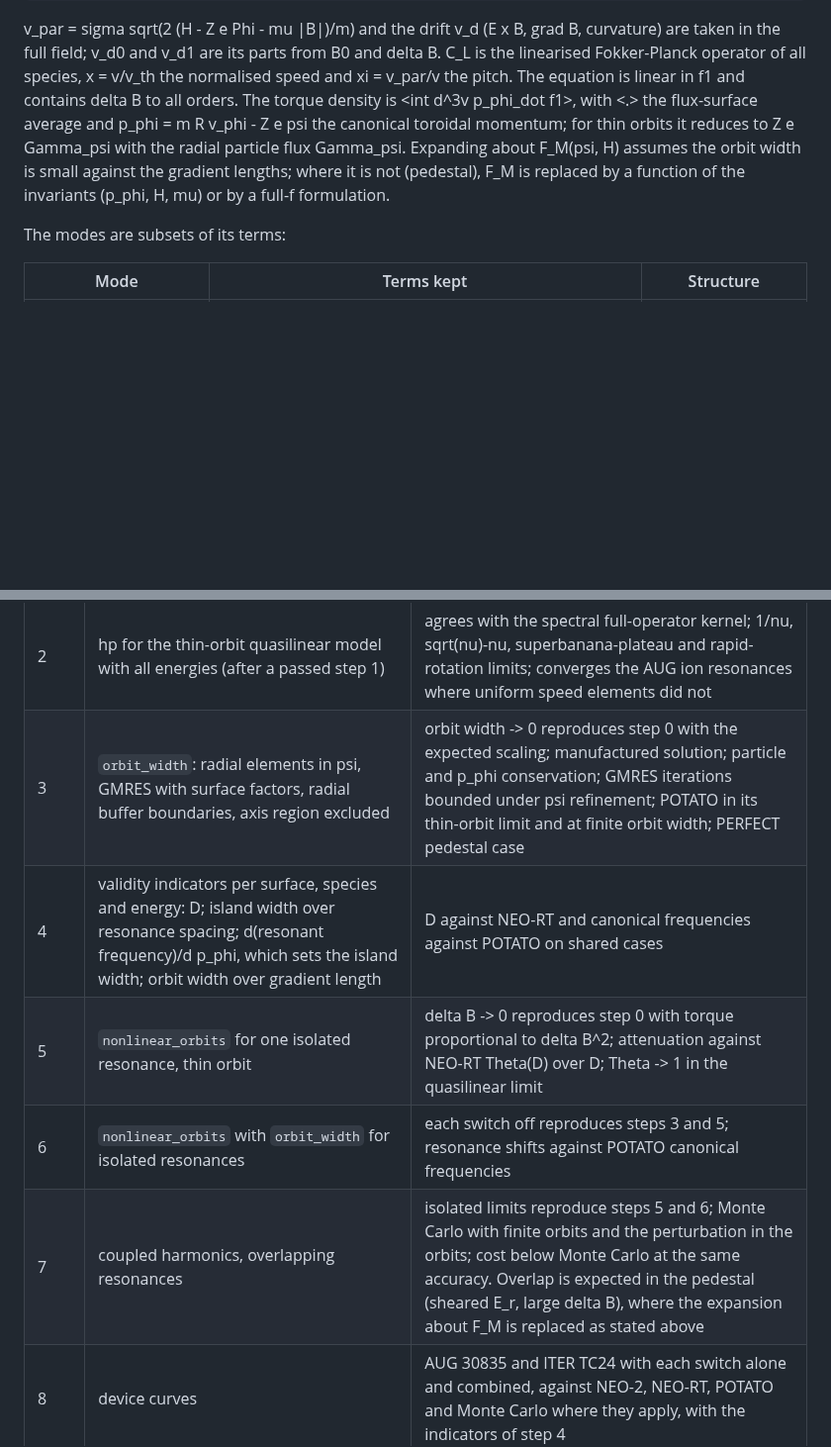
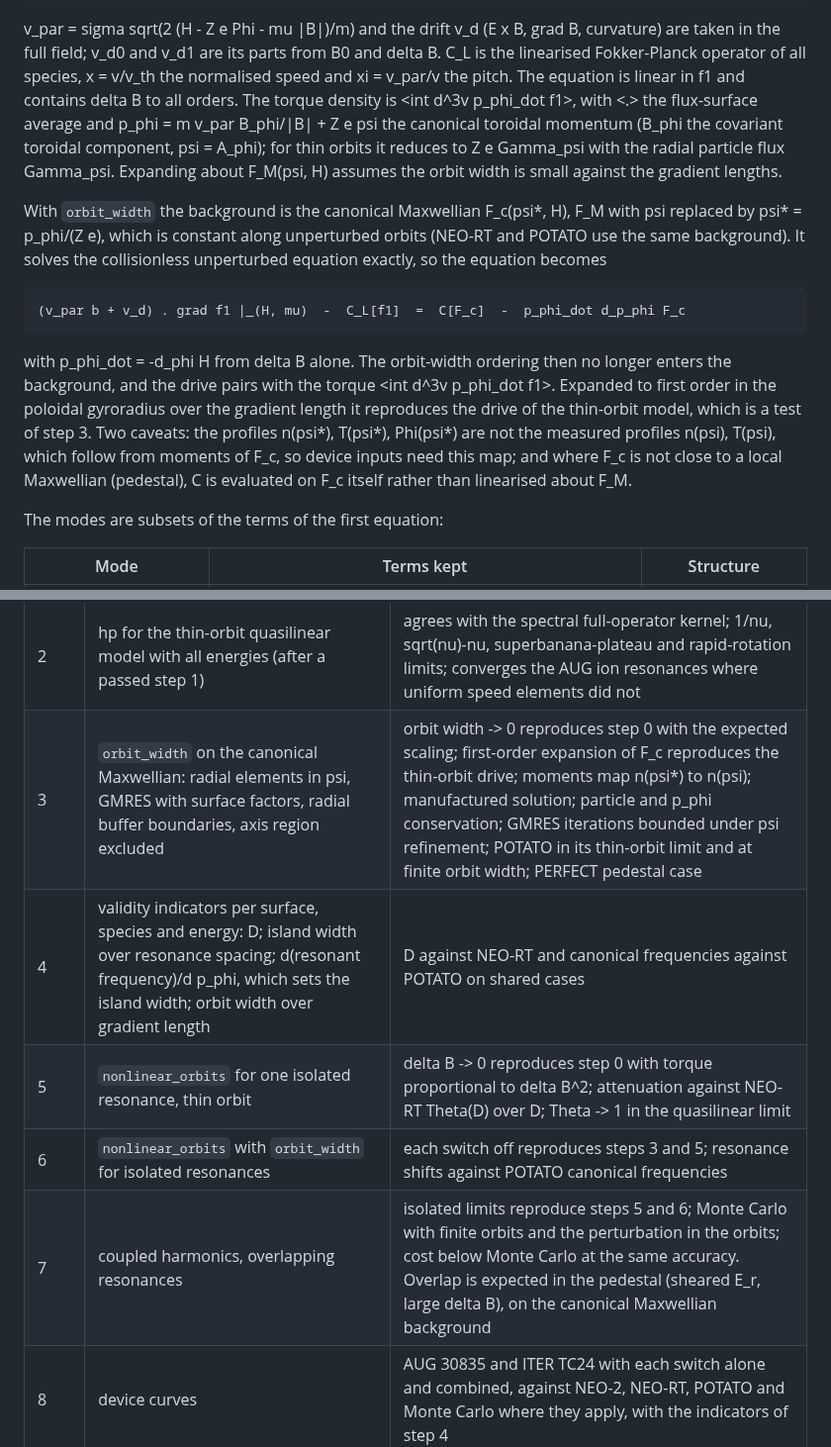
Before and after one commit to itpplasma/kin6d, a Markdown page: docs/drift-kinetics-extensions.md, 2 parts joined by grey strips. Shown at 99% size. GitHub-like rendering; blank space fills up the shorter version.

Commit message:
Use the canonical Maxwellian as the background of the orbit-width mode

```diff
--- a/docs/drift-kinetics-extensions.md
+++ b/docs/drift-kinetics-extensions.md
@@ -21,13 +21,26 @@ v_par = sigma sqrt(2 (H - Z e Phi - mu |B|)/m) and the drift v_d (E x B, grad B,
 taken in the full field; v_d0 and v_d1 are its parts from B0 and delta B. C_L is the linearised
 Fokker-Planck operator of all species, x = v/v_th the normalised speed and xi = v_par/v the pitch.
 The equation is linear in f1 and contains delta B to all orders. The torque density is
-<int d^3v p_phi_dot f1>, with <.> the flux-surface average and p_phi = m R v_phi - Z e psi the
-canonical toroidal momentum; for thin orbits it reduces to Z e Gamma_psi with the radial particle
+<int d^3v p_phi_dot f1>, with <.> the flux-surface average and p_phi = m v_par B_phi/|B| + Z e psi the
+canonical toroidal momentum (B_phi the covariant toroidal component, psi = A_phi); for thin orbits it reduces to Z e Gamma_psi with the radial particle
 flux Gamma_psi. Expanding about F_M(psi, H) assumes the orbit width is small against the gradient
-lengths; where it is not (pedestal), F_M is replaced by a function of the invariants
-(p_phi, H, mu) or by a full-f formulation.
+lengths.
 
-The modes are subsets of its terms:
+With `orbit_width` the background is the canonical Maxwellian F_c(psi*, H), F_M with psi
+replaced by psi* = p_phi/(Z e), which is constant along unperturbed orbits (NEO-RT and POTATO use the same background). It solves the collisionless
+unperturbed equation exactly, so the equation becomes
+
+    (v_par b + v_d) . grad f1 |_(H, mu)  -  C_L[f1]  =  C[F_c]  -  p_phi_dot d_p_phi F_c
+
+with p_phi_dot = -d_phi H from delta B alone. The orbit-width ordering then no longer enters the
+background, and the drive pairs with the torque <int d^3v p_phi_dot f1>. Expanded to first order in
+the poloidal gyroradius over the gradient length it reproduces the drive of the thin-orbit
+model, which is a test of step 3. Two caveats: the profiles n(psi*), T(psi*), Phi(psi*) are not the
+measured profiles n(psi), T(psi), which follow from moments of F_c, so device inputs need this map;
+and where F_c is not close to a local Maxwellian (pedestal), C is evaluated on F_c itself rather
+than linearised about F_M.
+
+The modes are subsets of the terms of the first equation:
 
 | Mode | Terms kept | Structure |
 |---|---|---|
@@ -88,11 +101,11 @@ scenario TC24; their data stay outside the repository.
 | 0 | thin-orbit quasilinear model with the full operator, device profiles | passed: torque profiles within 5% of NEO-2 with 10 Laguerre energy basis functions on both devices. Open: energy convergence of the AUG ion full operator at resonances |
 | 1 | hp prototype: axisymmetric, monoenergetic, (theta, xi) mesh fitted to lambda | spectral convergence down to nu* ~ 1e-6; banana, plateau and Pfirsch-Schlueter limits of D11, D31, D33; bootstrap coefficient against rabe; faster or leaner than the Legendre solver at the same accuracy |
 | 2 | hp for the thin-orbit quasilinear model with all energies (after a passed step 1) | agrees with the spectral full-operator kernel; 1/nu, sqrt(nu)-nu, superbanana-plateau and rapid-rotation limits; converges the AUG ion resonances where uniform speed elements did not |
-| 3 | `orbit_width`: radial elements in psi, GMRES with surface factors, radial buffer boundaries, axis region excluded | orbit width -> 0 reproduces step 0 with the expected scaling; manufactured solution; particle and p_phi conservation; GMRES iterations bounded under psi refinement; POTATO in its thin-orbit limit and at finite orbit width; PERFECT pedestal case |
+| 3 | `orbit_width` on the canonical Maxwellian: radial elements in psi, GMRES with surface factors, radial buffer boundaries, axis region excluded | orbit width -> 0 reproduces step 0 with the expected scaling; first-order expansion of F_c reproduces the thin-orbit drive; moments map n(psi*) to n(psi); manufactured solution; particle and p_phi conservation; GMRES iterations bounded under psi refinement; POTATO in its thin-orbit limit and at finite orbit width; PERFECT pedestal case |
 | 4 | validity indicators per surface, species and energy: D; island width over resonance spacing; d(resonant frequency)/d p_phi, which sets the island width; orbit width over gradient length | D against NEO-RT and canonical frequencies against POTATO on shared cases |
 | 5 | `nonlinear_orbits` for one isolated resonance, thin orbit | delta B -> 0 reproduces step 0 with torque proportional to delta B^2; attenuation against NEO-RT Theta(D) over D; Theta -> 1 in the quasilinear limit |
 | 6 | `nonlinear_orbits` with `orbit_width` for isolated resonances | each switch off reproduces steps 3 and 5; resonance shifts against POTATO canonical frequencies |
-| 7 | coupled harmonics, overlapping resonances | isolated limits reproduce steps 5 and 6; Monte Carlo with finite orbits and the perturbation in the orbits; cost below Monte Carlo at the same accuracy. Overlap is expected in the pedestal (sheared E_r, large delta B), where the expansion about F_M is replaced as stated above |
+| 7 | coupled harmonics, overlapping resonances | isolated limits reproduce steps 5 and 6; Monte Carlo with finite orbits and the perturbation in the orbits; cost below Monte Carlo at the same accuracy. Overlap is expected in the pedestal (sheared E_r, large delta B), on the canonical Maxwellian background |
 | 8 | device curves | AUG 30835 and ITER TC24 with each switch alone and combined, against NEO-2, NEO-RT, POTATO and Monte Carlo where they apply, with the indicators of step 4 |
 
 ## Working rule
```
